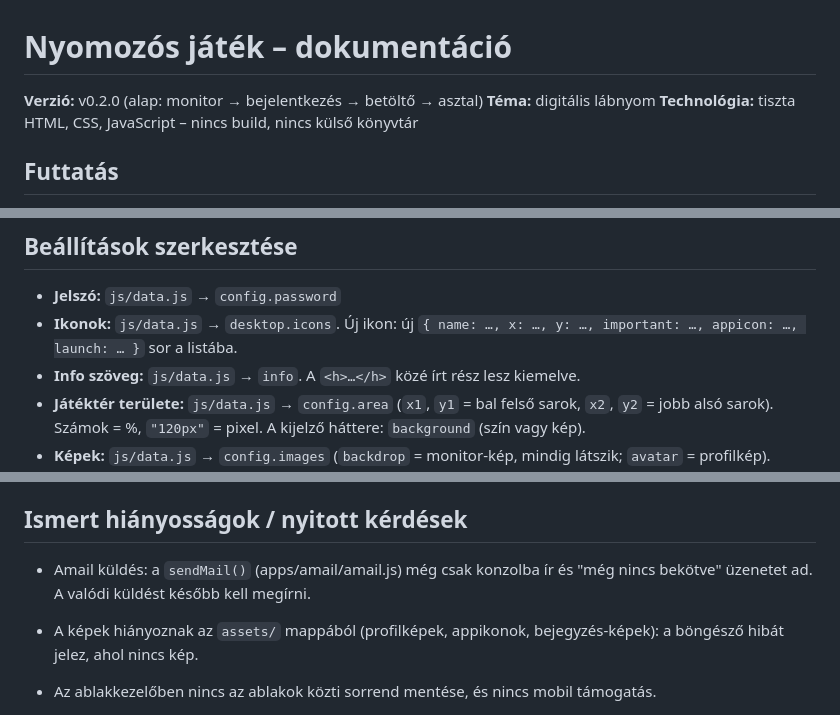
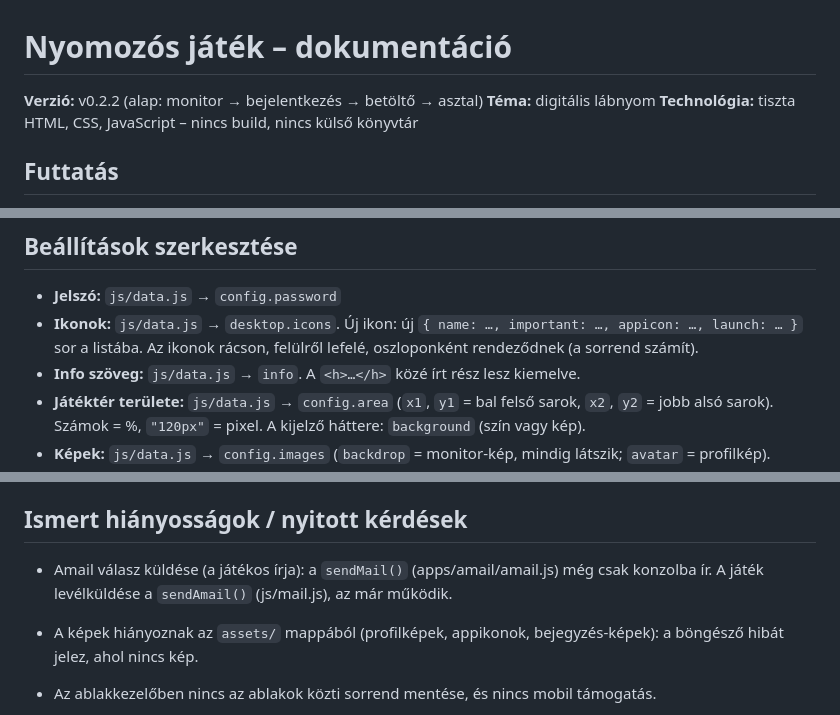
Before and after one commit to leviszterelnok/nyomozogame, a Markdown page: docs/DOCS.md, 3 parts joined by grey strips. Drawn GitHub-style.

Commit message:
Dokumentáció: v0.2.2, rács, sendAmail
Co-Authored-By: Claude Haiku 5.5 <noreply@anthropic.com>
Claude-Session: https://claude.ai/code/session_01PRrNZGvzbJKeDmsaBHQp3y

```diff
--- a/docs/DOCS.md
+++ b/docs/DOCS.md
@@ -1,6 +1,6 @@
 # Nyomozós játék – dokumentáció
 
-**Verzió:** v0.2.0 (alap: monitor → bejelentkezés → betöltő → asztal)
+**Verzió:** v0.2.2 (alap: monitor → bejelentkezés → betöltő → asztal)
 **Téma:** digitális lábnyom
 **Technológia:** tiszta HTML, CSS, JavaScript – nincs build, nincs külső könyvtár
 
@@ -29,7 +29,7 @@ Az adatok a `js/data.js` fájlban vannak, nincs `fetch()`.
 ## Beállítások szerkesztése
 
 - **Jelszó:** `js/data.js` → `config.password`
-- **Ikonok:** `js/data.js` → `desktop.icons`. Új ikon: új `{ name: …, x: …, y: …, important: …, appicon: …, launch: … }` sor a listába.
+- **Ikonok:** `js/data.js` → `desktop.icons`. Új ikon: új `{ name: …, important: …, appicon: …, launch: … }` sor a listába. Az ikonok rácson, felülről lefelé, oszloponként rendeződnek (a sorrend számít).
 - **Info szöveg:** `js/data.js` → `info`. A `<h>…</h>` közé írt rész lesz kiemelve.
 - **Játéktér területe:** `js/data.js` → `config.area` (`x1`, `y1` = bal felső sarok, `x2`, `y2` = jobb alsó sarok). Számok = %, `"120px"` = pixel. A kijelző háttere: `background` (szín vagy kép).
 - **Képek:** `js/data.js` → `config.images` (`backdrop` = monitor-kép, mindig látszik; `avatar` = profilkép). Ikonképek: `desktop.icons` → `appicon`.
@@ -59,7 +60,7 @@ Az adatok a `js/data.js` fájlban vannak, nincs `fetch()`.
 
 ## Ismert hiányosságok / nyitott kérdések
 
-- Amail küldés: a `sendMail()` (apps/amail/amail.js) még csak konzolba ír és "még nincs bekötve" üzenetet ad. A valódi küldést később kell megírni.
+- Amail válasz küldése (a játékos írja): a `sendMail()` (apps/amail/amail.js) még csak konzolba ír. A játék levélküldése a `sendAmail()` (js/mail.js), az már működik.
 - A képek hiányoznak az `assets/` mappából (profilképek, appikonok, bejegyzés-képek): a böngésző hibát jelez, ahol nincs kép.
 - Az ablakkezelőben nincs az ablakok közti sorrend mentése, és nincs mobil támogatás.
 
```
Also changed, not shown: other parts of docs/DOCS.md (+1 -0 lines).
